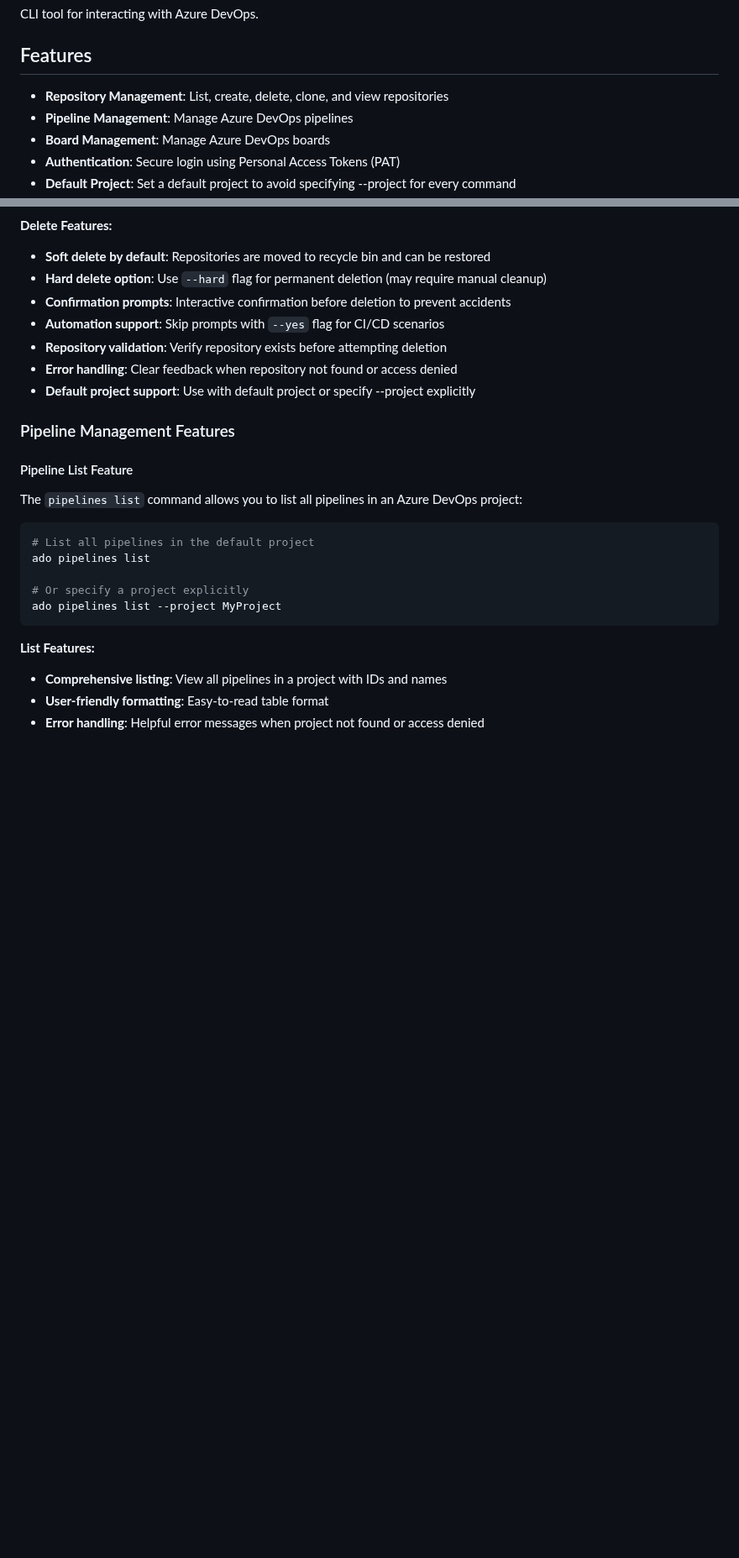
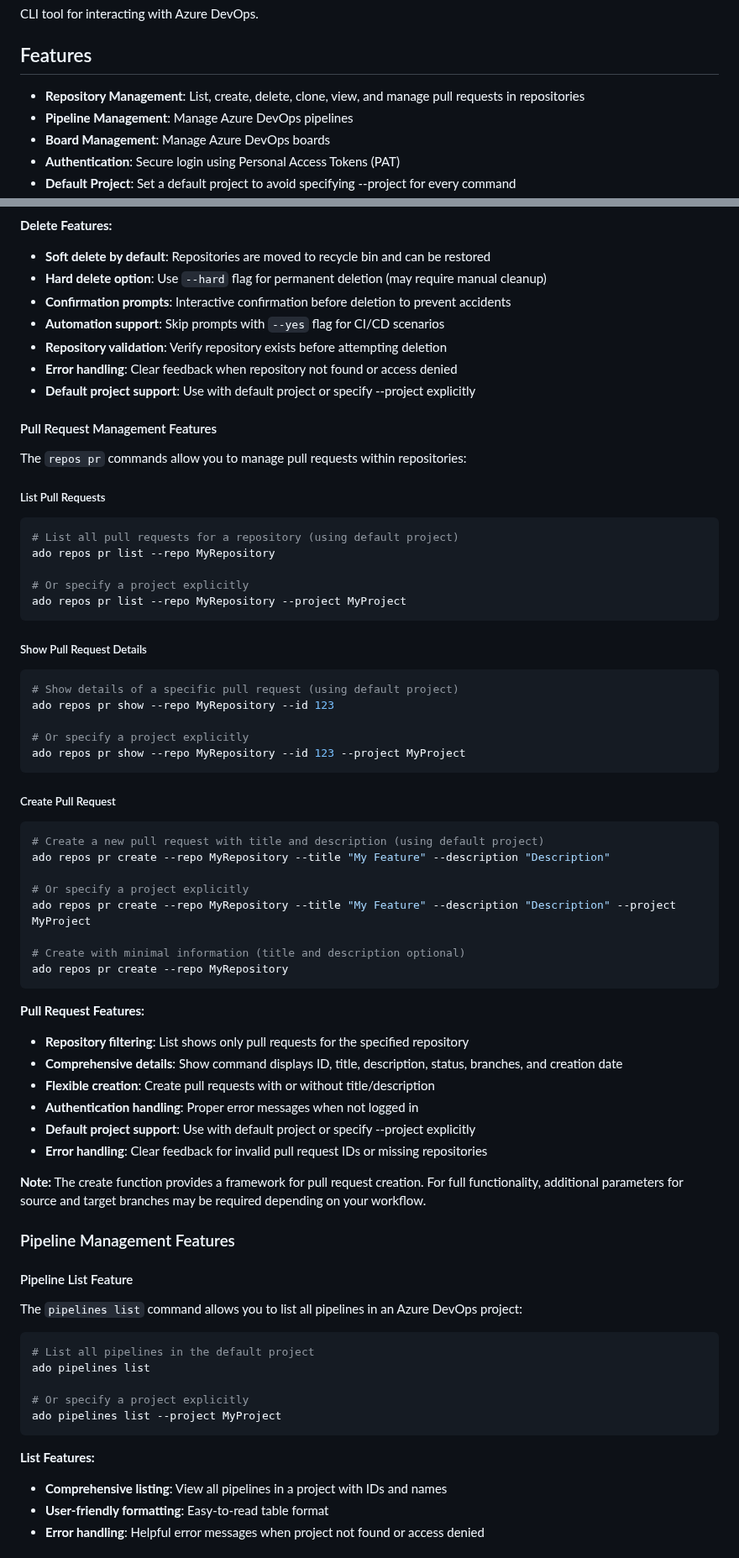
Before and after one commit to christianhelle/azdocli, a Markdown page: README.md, 2 parts joined by grey strips. Shown at 84% size. Rendered like a GitHub page; blank space fills up the shorter version.

Commit message:
Update README with comprehensive pull request functionality documentation
Co-authored-by: christianhelle <710400+christianhelle@users.noreply.github.com>

````diff
--- a/README.md
+++ b/README.md
@@ -7,7 +7,7 @@ CLI tool for interacting with Azure DevOps.
 
 ## Features
 
-- **Repository Management**: List, create, delete, clone, and view repositories
+- **Repository Management**: List, create, delete, clone, view, and manage pull requests in repositories
 - **Pipeline Management**: Manage Azure DevOps pipelines
 - **Board Management**: Manage Azure DevOps boards
 - **Authentication**: Secure login using Personal Access Tokens (PAT)
@@ -130,6 +130,54 @@ ado repos delete --id MyRepository --hard --yes
 - **Repository validation**: Verify repository exists before attempting deletion
 - **Error handling**: Clear feedback when repository not found or access denied
 - **Default project support**: Use with default project or specify --project explicitly
+
+#### Pull Request Management Features
+
+The `repos pr` commands allow you to manage pull requests within repositories:
+
+##### List Pull Requests
+
+```sh
+# List all pull requests for a repository (using default project)
+ado repos pr list --repo MyRepository
+
+# Or specify a project explicitly
+ado repos pr list --repo MyRepository --project MyProject
+```
+
+##### Show Pull Request Details
+
+```sh
+# Show details of a specific pull request (using default project)
+ado repos pr show --repo MyRepository --id 123
+
+# Or specify a project explicitly
+ado repos pr show --repo MyRepository --id 123 --project MyProject
+```
+
+##### Create Pull Request
+
+```sh
+# Create a new pull request with title and description (using default project)
+ado repos pr create --repo MyRepository --title "My Feature" --description "Description"
+
+# Or specify a project explicitly
+ado repos pr create --repo MyRepository --title "My Feature" --description "Description" --project MyProject
+
+# Create with minimal information (title and description optional)
+ado repos pr create --repo MyRepository
+```
+
+**Pull Request Features:**
+
+- **Repository filtering**: List shows only pull requests for the specified repository
+- **Comprehensive details**: Show command displays ID, title, description, status, branches, and creation date
+- **Flexible creation**: Create pull requests with or without title/description
+- **Authentication handling**: Proper error messages when not logged in
+- **Default project support**: Use with default project or specify --project explicitly
+- **Error handling**: Clear feedback for invalid pull request IDs or missing repositories
+
+**Note:** The create function provides a framework for pull request creation. For full functionality, additional parameters for source and target branches may be required depending on your workflow.
 
 ### Pipeline Management Features
 
````
Also changed, not shown: other parts of README.md (+30 -1 lines).
